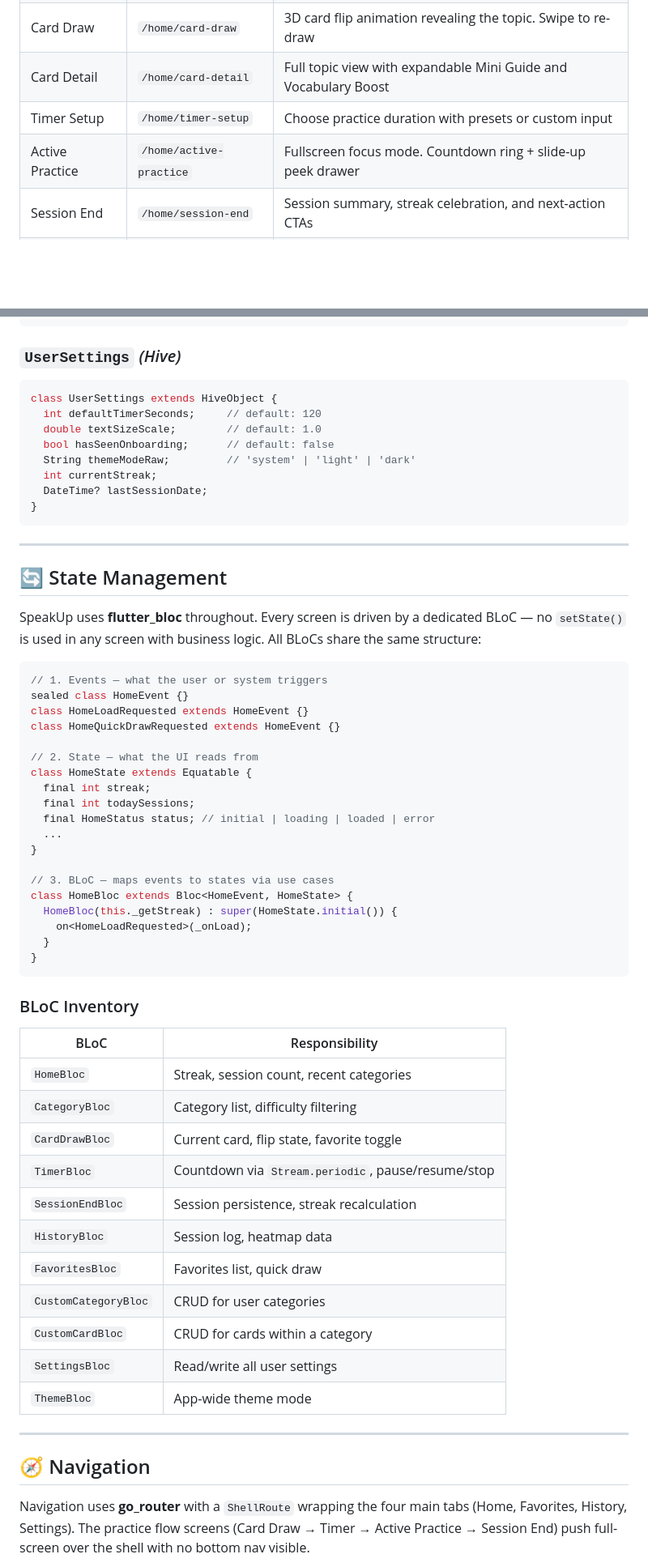
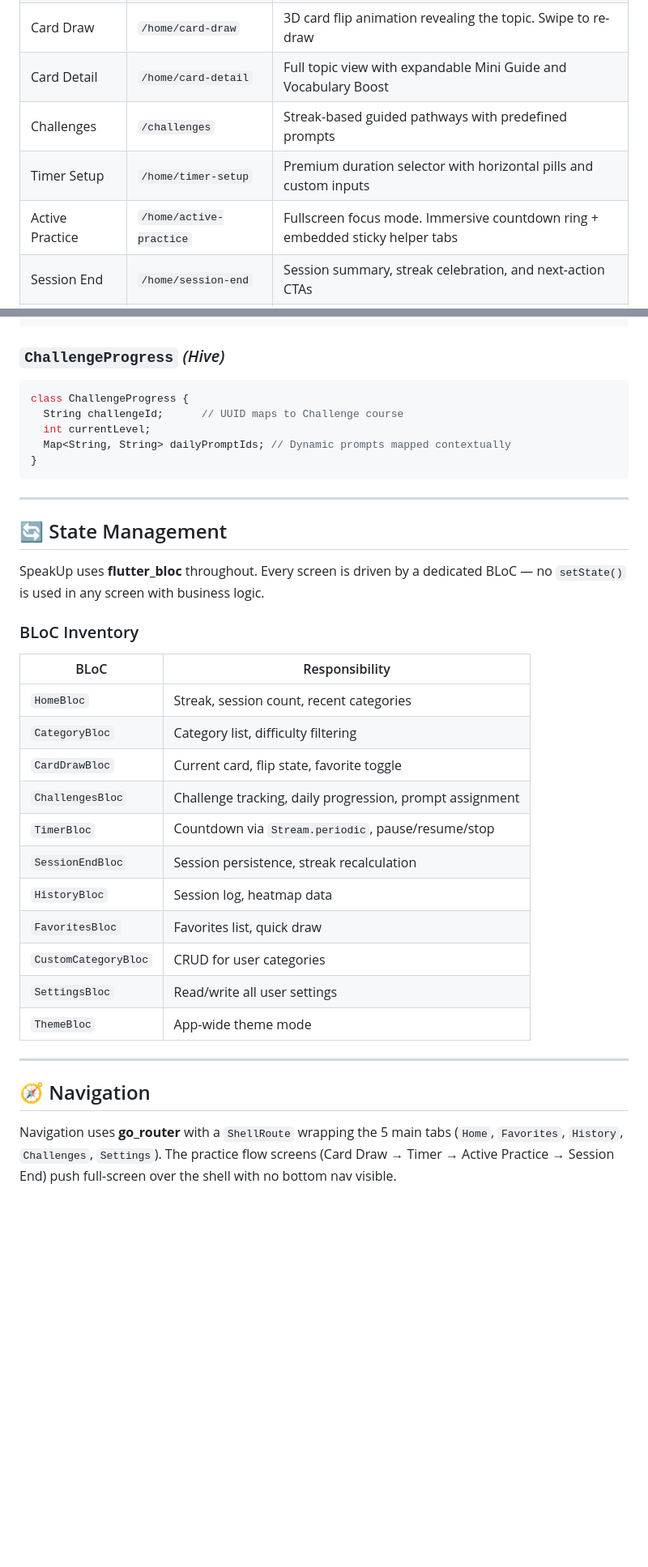
Before and after one commit to uveshm003/speakup, a Markdown page: README.md, 2 parts joined by grey strips. Shown at 81% size. Rendered like a GitHub page; blank space fills up the shorter version.

````diff
--- a/README.md
+++ b/README.md
@@ -250,8 +239,9 @@ flutter build linux --release
 | Category Select | `/home/category-select` | Choose category and difficulty filter before drawing |
 | Card Draw | `/home/card-draw` | 3D card flip animation revealing the topic. Swipe to re-draw |
 | Card Detail | `/home/card-detail` | Full topic view with expandable Mini Guide and Vocabulary Boost |
-| Timer Setup | `/home/timer-setup` | Choose practice duration with presets or custom input |
-| Active Practice | `/home/active-practice` | Fullscreen focus mode. Countdown ring + slide-up peek drawer |
+| Challenges | `/challenges` | Streak-based guided pathways with predefined prompts |
+| Timer Setup | `/home/timer-setup` | Premium duration selector with horizontal pills and custom inputs |
+| Active Practice | `/home/active-practice` | Fullscreen focus mode. Immersive countdown ring + embedded sticky helper tabs |
 | Session End | `/home/session-end` | Session summary, streak celebration, and next-action CTAs |
 | History | `/history` | Streak heatmap calendar + session log grouped by date |
 | Favorites | `/favorites` | Grid of bookmarked cards with quick draw |
@@ -291,16 +281,13 @@ class PracticeSession {
 }
 ```
 
-### `UserSettings` *(Hive)*
+### `ChallengeProgress` *(Hive)*
 
 ```dart
-class UserSettings extends HiveObject {
-  int defaultTimerSeconds;     // default: 120
-  double textSizeScale;        // default: 1.0
-  bool hasSeenOnboarding;      // default: false
-  String themeModeRaw;         // 'system' | 'light' | 'dark'
-  int currentStreak;
-  DateTime? lastSessionDate;
+class ChallengeProgress {
+  String challengeId;      // UUID maps to Challenge course
+  int currentLevel;
+  Map<String, String> dailyPromptIds; // Dynamic prompts mapped contextually
 }
 ```
 
@@ -308,29 +295,7 @@ class UserSettings extends HiveObject {
 
 ## 🔄 State Management
 
-SpeakUp uses **flutter_bloc** throughout. Every screen is driven by a dedicated BLoC — no `setState()` is used in any screen with business logic. All BLoCs share the same structure:
-
-```dart
-// 1. Events — what the user or system triggers
-sealed class HomeEvent {}
-class HomeLoadRequested extends HomeEvent {}
-class HomeQuickDrawRequested extends HomeEvent {}
-
-// 2. State — what the UI reads from
-class HomeState extends Equatable {
-  final int streak;
-  final int todaySessions;
-  final HomeStatus status; // initial | loading | loaded | error
-  ...
-}
-
-// 3. BLoC — maps events to states via use cases
-class HomeBloc extends Bloc<HomeEvent, HomeState> {
-  HomeBloc(this._getStreak) : super(HomeState.initial()) {
-    on<HomeLoadRequested>(_onLoad);
-  }
-}
-```
+SpeakUp uses **flutter_bloc** throughout. Every screen is driven by a dedicated BLoC — no `setState()` is used in any screen with business logic.
 
 ### BLoC Inventory
 
@@ -339,12 +304,12 @@ class HomeBloc extends Bloc<HomeEvent, HomeState> {
 | `HomeBloc` | Streak, session count, recent categories |
 | `CategoryBloc` | Category list, difficulty filtering |
 | `CardDrawBloc` | Current card, flip state, favorite toggle |
+| `ChallengesBloc` | Challenge tracking, daily progression, prompt assignment |
 | `TimerBloc` | Countdown via `Stream.periodic`, pause/resume/stop |
 | `SessionEndBloc` | Session persistence, streak recalculation |
 | `HistoryBloc` | Session log, heatmap data |
 | `FavoritesBloc` | Favorites list, quick draw |
 | `CustomCategoryBloc` | CRUD for user categories |
-| `CustomCardBloc` | CRUD for cards within a category |
 | `SettingsBloc` | Read/write all user settings |
 | `ThemeBloc` | App-wide theme mode |
 
@@ -352,5 +317,5 @@ class HomeBloc extends Bloc<HomeEvent, HomeState> {
 
 ## 🧭 Navigation
 
-Navigation uses **go_router** with a `ShellRoute` wrapping the four main tabs (Home, Favorites, History, Settings). The practice flow screens (Card Draw → Timer → Active Practice → Session End) push full-screen over the shell with no bottom nav visible.
+Navigation uses **go_router** with a `ShellRoute` wrapping the 5 main tabs (`Home`, `Favorites`, `History`, `Challenges`, `Settings`). The practice flow screens (Card Draw → Timer → Active Practice → Session End) push full-screen over the shell with no bottom nav visible.
 
````
Also changed, not shown: other parts of README.md (+45 -120 lines).
